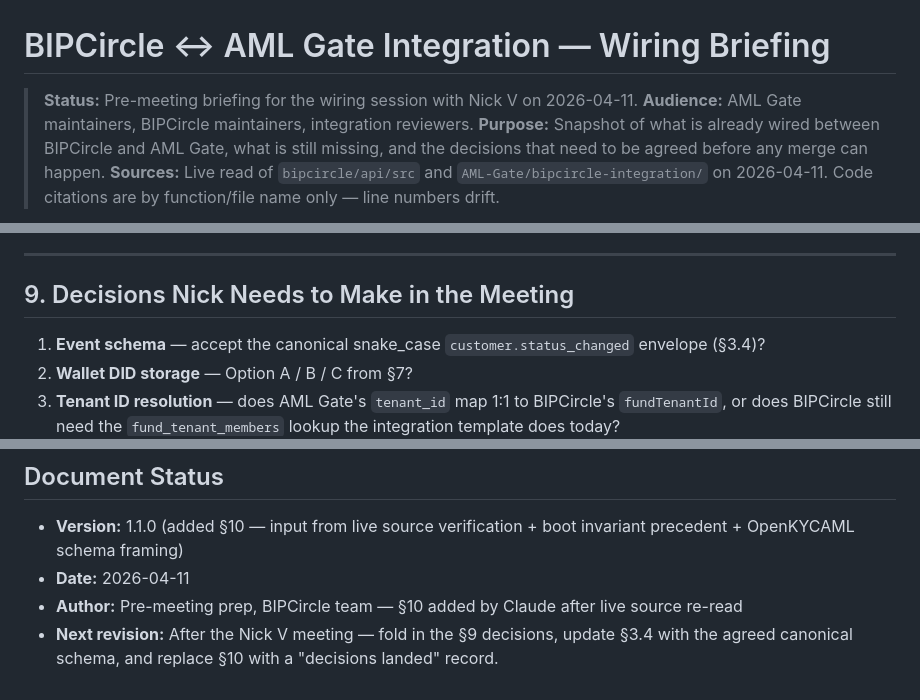
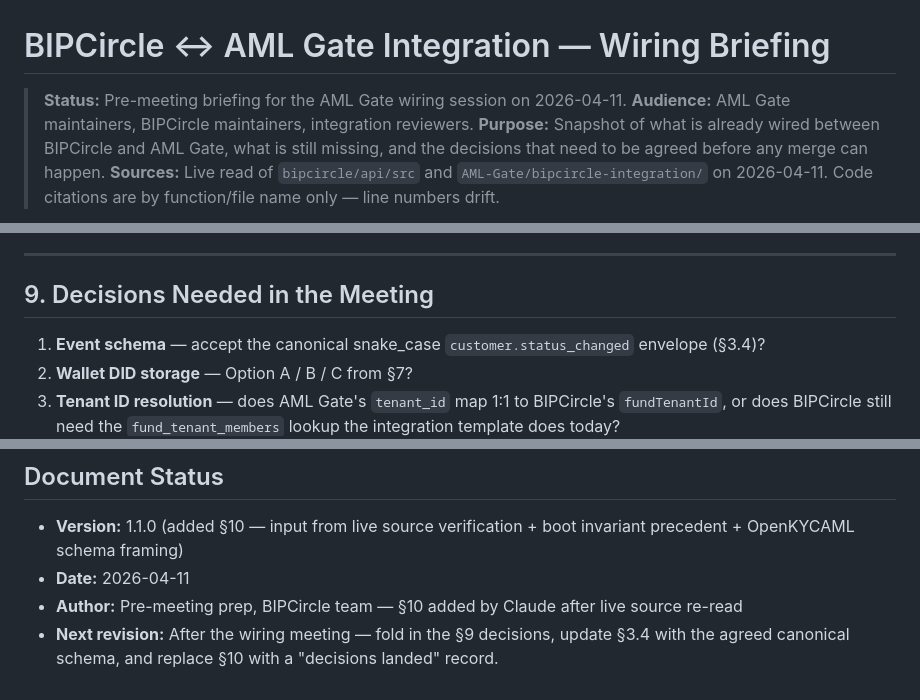
Before and after one commit to Lazy-Jack-Ltd/OpenKYCAML, a Markdown page: docs/integrations/bipcircle-aml-gate-wiring.md, 3 parts joined by grey strips. GitHub-like rendering.

```diff
--- a/docs/integrations/bipcircle-aml-gate-wiring.md
+++ b/docs/integrations/bipcircle-aml-gate-wiring.md
@@ -1,6 +1,6 @@
 # BIPCircle ↔ AML Gate Integration — Wiring Briefing
 
-> **Status:** Pre-meeting briefing for the wiring session with Nick V on 2026-04-11.
+> **Status:** Pre-meeting briefing for the AML Gate wiring session on 2026-04-11.
 > **Audience:** AML Gate maintainers, BIPCircle maintainers, integration reviewers.
 > **Purpose:** Snapshot of what is already wired between BIPCircle and AML Gate, what is still missing, and the decisions that need to be agreed before any merge can happen.
 > **Sources:** Live read of `bipcircle/api/src` and `AML-Gate/bipcircle-integration/` on 2026-04-11. Code citations are by function/file name only — line numbers drift.
@@ -279,7 +279,7 @@ If time is tight with Nick, do these in dependency order. Each step unlocks the
 
 ---
 
-## 9. Decisions Nick Needs to Make in the Meeting
+## 9. Decisions Needed in the Meeting
 
 1. **Event schema** — accept the canonical snake_case `customer.status_changed` envelope (§3.4)?
 2. **Wallet DID storage** — Option A / B / C from §7?
@@ -882,4 +882,4 @@ The schema mismatch (§3) is the most stable finding — both files exist, both
 - **Version:** 1.1.0 (added §10 — input from live source verification + boot invariant precedent + OpenKYCAML schema framing)
 - **Date:** 2026-04-11
 - **Author:** Pre-meeting prep, BIPCircle team — §10 added by Claude after live source re-read
-- **Next revision:** After the Nick V meeting — fold in the §9 decisions, update §3.4 with the agreed canonical schema, and replace §10 with a "decisions landed" record.
+- **Next revision:** After the wiring meeting — fold in the §9 decisions, update §3.4 with the agreed canonical schema, and replace §10 with a "decisions landed" record.
```
Also changed, not shown: other parts of docs/integrations/bipcircle-aml-gate-wiring.md (+6 -6 lines).
